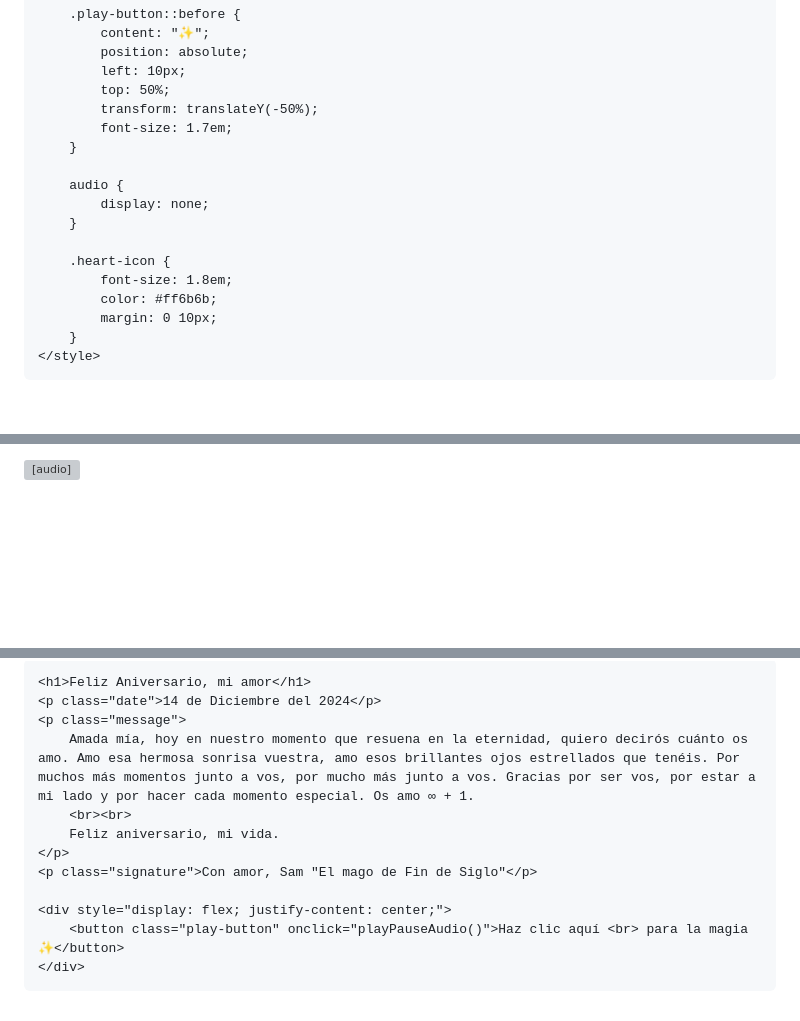
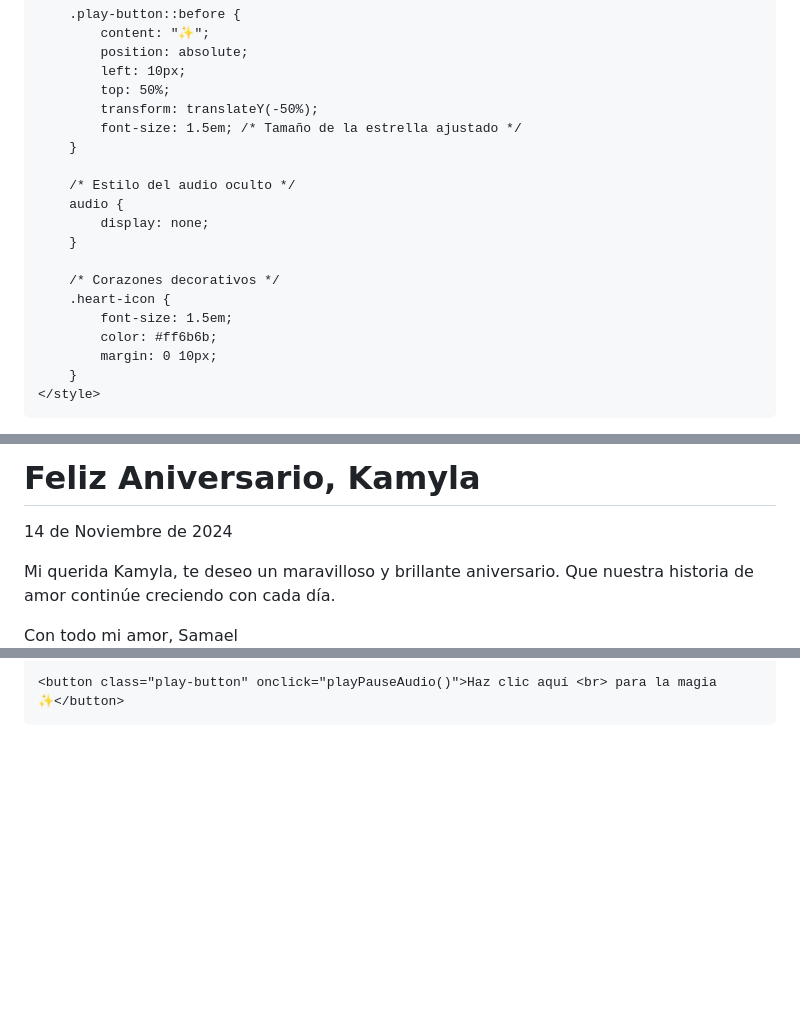
Before and after one commit to Samael1412/Feliz-Aniversario-Kammy.-github.io, a Markdown page: README.md, 3 parts joined by grey strips. Drawn GitHub-style; blank space fills up the shorter version; grey boxes are pictures that could not be loaded.

```diff
--- a/README.md
+++ b/README.md
@@ -140,15 +138,17 @@
             left: 10px;
             top: 50%;
             transform: translateY(-50%);
-            font-size: 1.7em;
+            font-size: 1.5em; /* Tamaño de la estrella ajustado */
         }
 
+        /* Estilo del audio oculto */
         audio {
             display: none;
         }
 
+        /* Corazones decorativos */
         .heart-icon {
-            font-size: 1.8em;
+            font-size: 1.5em;
             color: #ff6b6b;
             margin: 0 10px;
         }
@@ -163,7 +171,12 @@
 </div>
 
-<audio id="audio" loop>
-    <source src="[file:Stromae,%20Pomme%20-%20Ma%20Meilleure%20Ennemie%20l%20(Arcane%20Season%202%20looped.mp3](https://github.com/Samael1412/Samael1412.github.io/blob/main/README.md?plain=1)" type="audio/mp3">
-    Tu navegador no soporta el formato de audio.
-</audio>
+<!-- Contenedor central -->
+<div class="container">
+    <h1>Feliz Aniversario, Kamyla</h1>
+    <p class="date">14 de Noviembre de 2024</p>
+    <p class="message">
+        Mi querida Kamyla, te deseo un maravilloso y brillante aniversario.
+        Que nuestra historia de amor continúe creciendo con cada día.
+    </p>
+    <div class="signature">Con todo mi amor, Samael</div>
 
@@ -175,30 +187,15 @@
 
-    <h1>Feliz Aniversario, mi amor</h1>
-    <p class="date">14 de Diciembre del 2024</p>
-    <p class="message">
-        Amada mía, hoy en nuestro momento que resuena en la eternidad, quiero decirós cuánto os amo. Amo esa hermosa sonrisa vuestra, amo esos brillantes ojos estrellados que tenéis. Por muchos más momentos junto a vos, por mucho más junto a vos. Gracias por ser vos, por estar a mi lado y por hacer cada momento especial. Os amo ∞ + 1.
-        <br><br>
-        Feliz aniversario, mi vida.
-    </p>
-    <p class="signature">Con amor, Sam "El mago de Fin de Siglo"</p>
-
-    <div style="display: flex; justify-content: center;">
-        <button class="play-button" onclick="playPauseAudio()">Haz clic aquí <br> para la magia ✨</button>
-    </div>
+    <button class="play-button" onclick="playPauseAudio()">Haz clic aquí <br> para la magia ✨</button>
 </div>
 
 <script>
-    var isPlaying = false;
+    var audio = document.getElementById('audio');
 
     function playPauseAudio() {
-        var audio = document.getElementById('audio');
-
-        if (isPlaying) {
+        if (audio.paused) {
+            audio.play();
+        } else {
             audio.pause();
-            isPlaying = false;
-        } else {
-            audio.play();
-            isPlaying = true;
         }
     }
 </script>
```
Also changed, not shown: other parts of README.md (+37 -32 lines).
